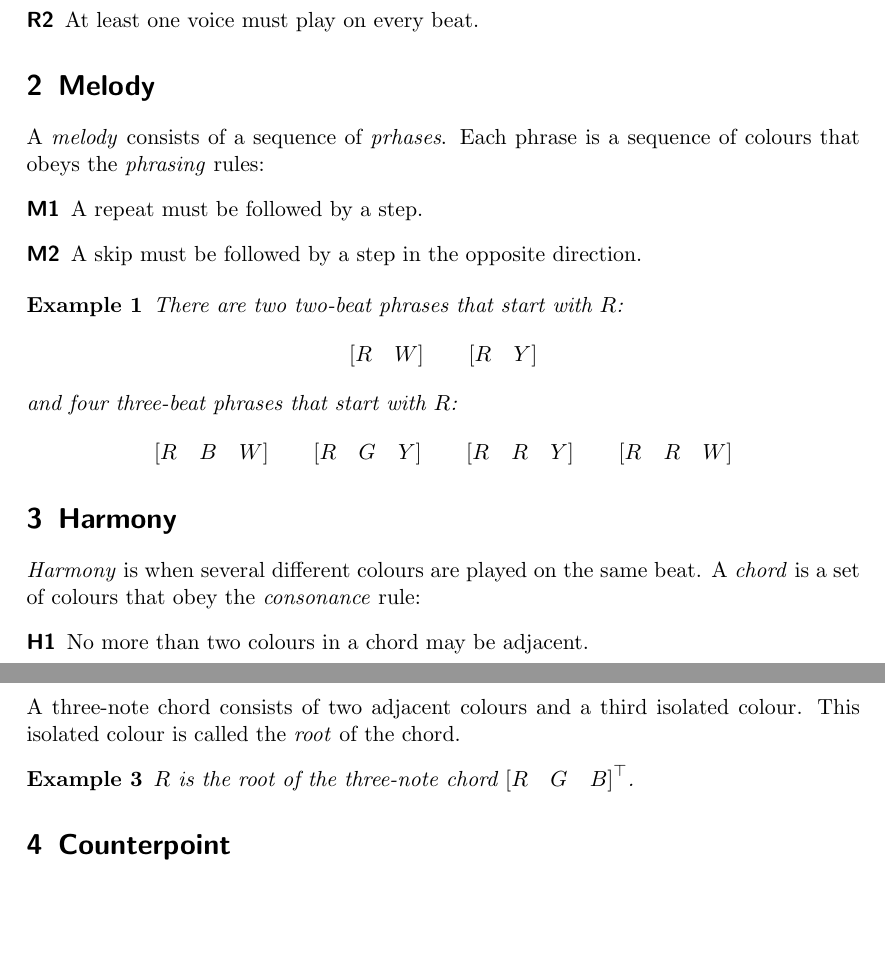
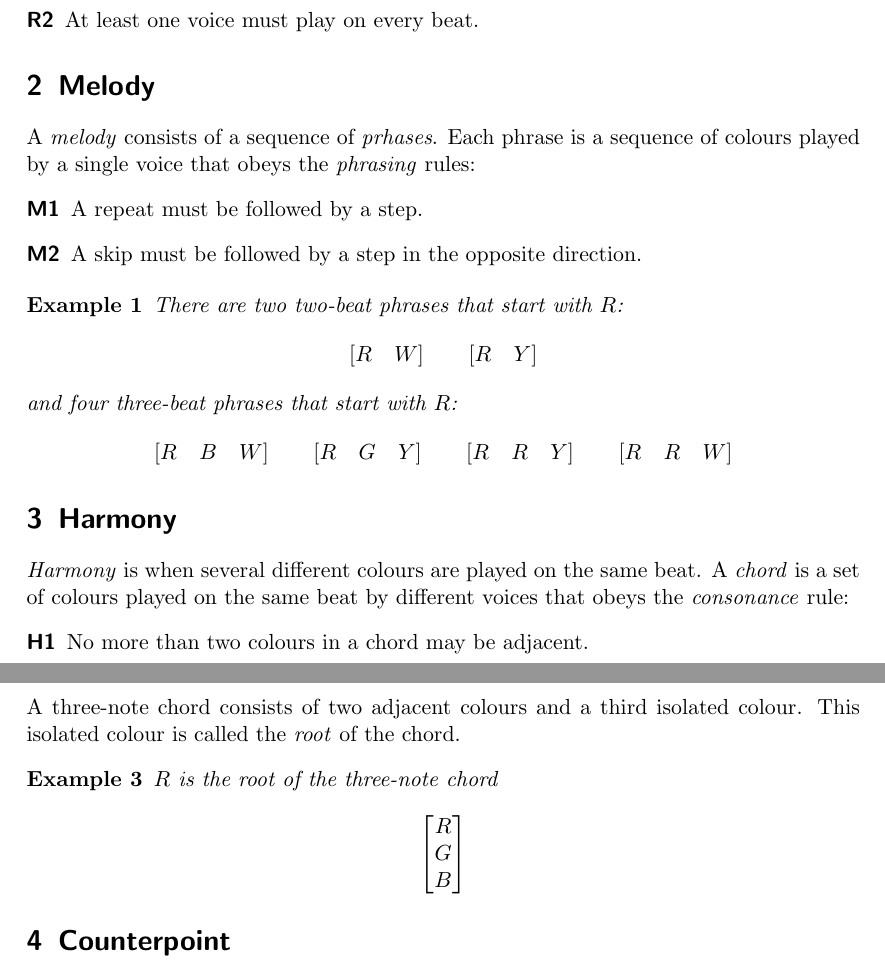
Before and after one commit to michaelpatrickpurcell/SATB, a LaTeX document (satb.tex): two parts of pages 1 and 2 of 2, joined at a grey line, cut so that both start at the same text, the shorter picture padded with empty space. Compiled offline with pdfLaTeX.

Commit message:
Minor formatting changes

```diff
--- a/satb.tex
+++ b/satb.tex
@@ -19,7 +19,7 @@ Time is divided up into a sequence of \emph{beats}.
 \end{description}
 
 \section{Melody}
-A \emph{melody} consists of a sequence of \emph{prhases}. Each phrase is a sequence of colours that obeys the \emph{phrasing} rules:
+A \emph{melody} consists of a sequence of \emph{prhases}. Each phrase is a sequence of colours played by a single voice that obeys the \emph{phrasing} rules:
 \begin{description}
 	\item[M1] A repeat must be followed by a step.
 	\item[M2] A skip must be followed by a step in the opposite direction.
@@ -37,7 +37,7 @@ and four three-beat phrases that start with $R$:
 \end{example}
 
 \section{Harmony}
-\emph{Harmony} is when several different colours are played on the same beat. A \emph{chord} is a set of colours that obey the \emph{consonance} rule:
+\emph{Harmony} is when several different colours are played on the same beat. A \emph{chord} is a set of colours played on the same beat by different voices that obeys the \emph{consonance} rule:
 \begin{description}
 	\item[H1] No more than two colours in a chord may be adjacent.
 \end{description}
@@ -131,7 +131,12 @@ Y \\ W \\ B
 \end{example}
 A three-note chord consists of two adjacent colours and a third isolated colour. This isolated colour is called the \emph{root} of the chord.
 \begin{example}
-$R$ is the root of the three-note chord $\left[R \quad G \quad B\right]^{\top}$.
+$R$ is the root of the three-note chord %\left[R \quad G \quad B\right]^{\top}
+\begin{equation}\nonumber
+\begin{bmatrix}
+R \\ G \\ B
+\end{bmatrix}
+\end{equation}
 \end{example}
 
 \section{Counterpoint}
```
Also changed, not shown: game_board.tex (+9 -9 lines), game_board.pdf, satb.pdf, turn_tracker.pdf.
